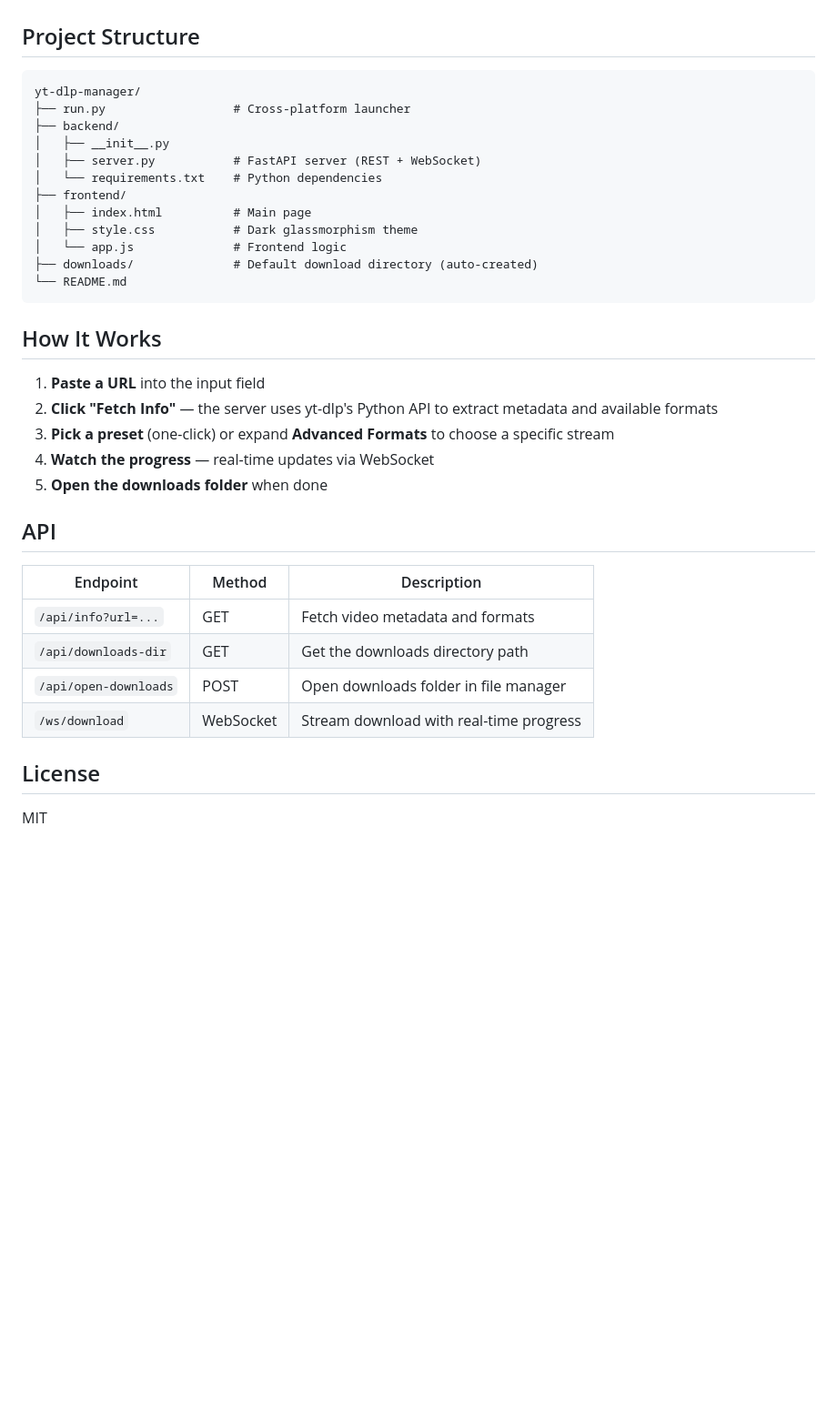
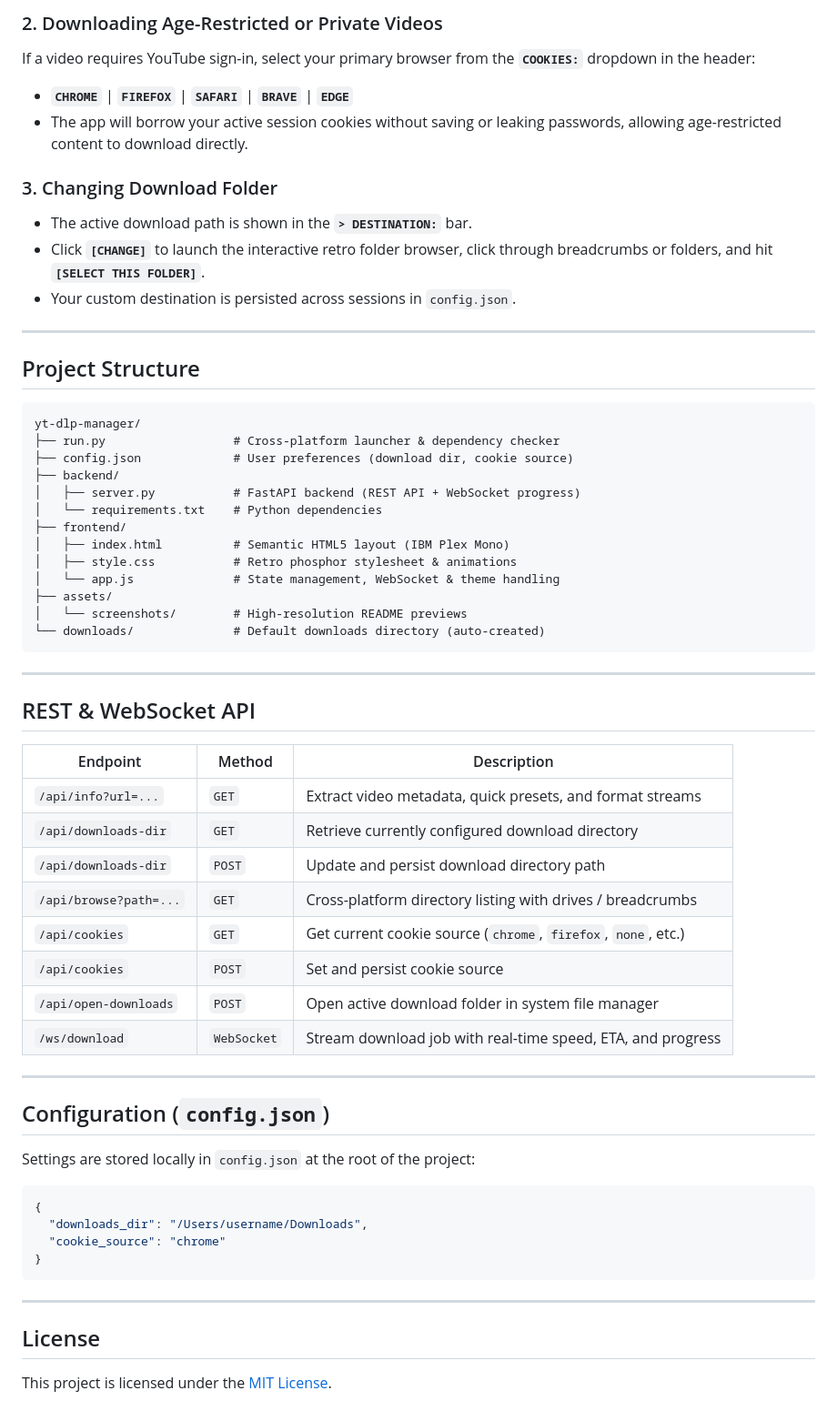
Before and after one commit to lewandowski96/yt-dlp-manager, a Markdown page: README.md, the part around the change printed below. Shown: that part at 91% size. Drawn GitHub-style; blank space fills up the shorter version.

````diff
--- a/README.md
+++ b/README.md
@@ -38,38 +85,63 @@ The app will:
+### 2. Downloading Age-Restricted or Private Videos
+If a video requires YouTube sign-in, select your primary browser from the **`COOKIES:`** dropdown in the header:
+- **`CHROME`** | **`FIREFOX`** | **`SAFARI`** | **`BRAVE`** | **`EDGE`**
+- The app will borrow your active session cookies without saving or leaking passwords, allowing age-restricted content to download directly.
+
+### 3. Changing Download Folder
+- The active download path is shown in the **`> DESTINATION:`** bar.
+- Click **`[CHANGE]`** to launch the interactive retro folder browser, click through breadcrumbs or folders, and hit **`[SELECT THIS FOLDER]`**.
+- Your custom destination is persisted across sessions in `config.json`.
+
+---
 
 ## Project Structure
 
 ```
 yt-dlp-manager/
-├── run.py                  # Cross-platform launcher
+├── run.py                  # Cross-platform launcher & dependency checker
+├── config.json             # User preferences (download dir, cookie source)
 ├── backend/
-│   ├── __init__.py
-│   ├── server.py           # FastAPI server (REST + WebSocket)
+│   ├── server.py           # FastAPI backend (REST API + WebSocket progress)
 │   └── requirements.txt    # Python dependencies
 ├── frontend/
-│   ├── index.html          # Main page
-│   ├── style.css           # Dark glassmorphism theme
-│   └── app.js              # Frontend logic
-├── downloads/              # Default download directory (auto-created)
-└── README.md
+│   ├── index.html          # Semantic HTML5 layout (IBM Plex Mono)
+│   ├── style.css           # Retro phosphor stylesheet & animations
+│   └── app.js              # State management, WebSocket & theme handling
+├── assets/
+│   └── screenshots/        # High-resolution README previews
+└── downloads/              # Default downloads directory (auto-created)
 ```
 
-## How It Works
+---
 
-1. **Paste a URL** into the input field
-2. **Click "Fetch Info"** — the server uses yt-dlp's Python API to extract metadata and available formats
-3. **Pick a preset** (one-click) or expand **Advanced Formats** to choose a specific stream
-4. **Watch the progress** — real-time updates via WebSocket
-5. **Open the downloads folder** when done
-
-## API
+## REST & WebSocket API
 
 | Endpoint | Method | Description |
 |---|---|---|
-| `/api/info?url=...` | GET | Fetch video metadata and formats |
-| `/api/downloads-dir` | GET | Get the downloads directory path |
-| `/api/open-downloads` | POST | Open downloads folder in file manager |
-| `/ws/download` | WebSocket | Stream download with real-time progress |
+| `/api/info?url=...` | `GET` | Extract video metadata, quick presets, and format streams |
+| `/api/downloads-dir` | `GET` | Retrieve currently configured download directory |
+| `/api/downloads-dir` | `POST` | Update and persist download directory path |
+| `/api/browse?path=...` | `GET` | Cross-platform directory listing with drives / breadcrumbs |
+| `/api/cookies` | `GET` | Get current cookie source (`chrome`, `firefox`, `none`, etc.) |
+| `/api/cookies` | `POST` | Set and persist cookie source |
+| `/api/open-downloads` | `POST` | Open active download folder in system file manager |
+| `/ws/download` | `WebSocket` | Stream download job with real-time speed, ETA, and progress |
+
+---
+
+## Configuration (`config.json`)
+
+Settings are stored locally in `config.json` at the root of the project:
+
+```json
+{
+  "downloads_dir": "/Users/username/Downloads",
+  "cookie_source": "chrome"
+}
+```
+
+---
 
 ## License
 
-MIT
+This project is licensed under the [MIT License](LICENSE).
````
Also changed, not shown: other parts of README.md (+68 -21 lines), assets/screenshots/directory_modal.png (added), assets/screenshots/green_theme.png (added), assets/screenshots/hero_amber.png (added).
